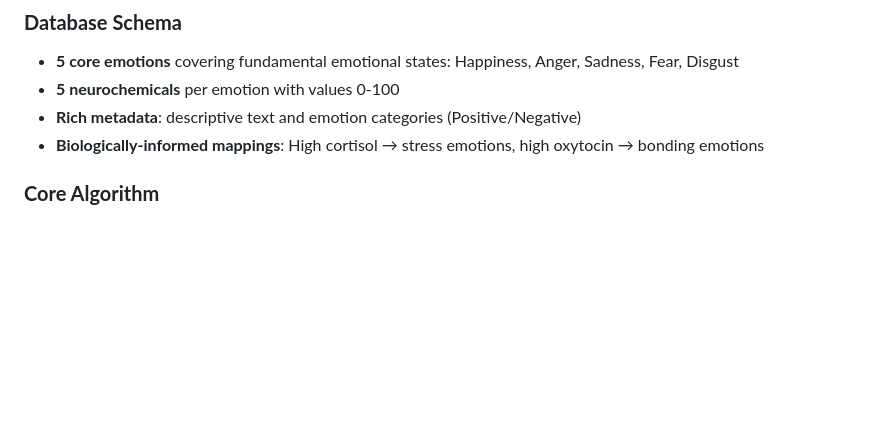
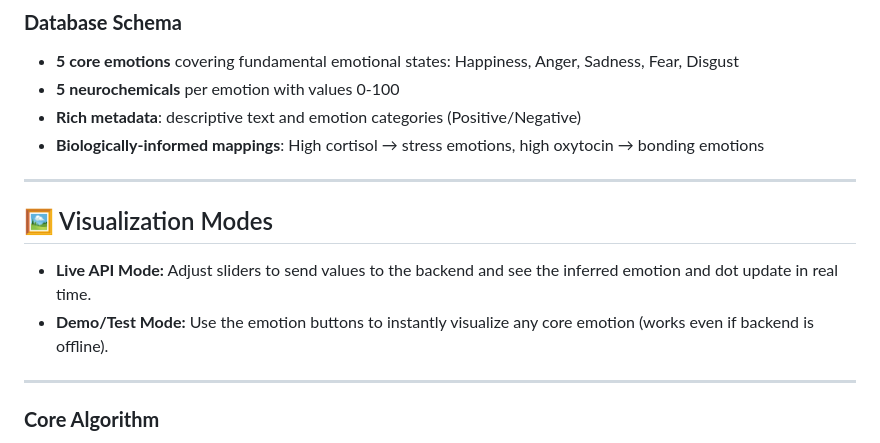
Before and after one commit to BenWassa/Iris, a Markdown page: README.md, the part around the change printed below. GitHub-like rendering; blank space fills up the shorter version.

```diff
--- a/README.md
+++ b/README.md
@@ -46,6 +83,15 @@ result = infer_emotion({
 - **5 neurochemicals** per emotion with values 0-100
 - **Rich metadata**: descriptive text and emotion categories (Positive/Negative)
 - **Biologically-informed mappings**: High cortisol → stress emotions, high oxytocin → bonding emotions
+
+---
+
+## 🖼️ Visualization Modes
+
+- **Live API Mode:** Adjust sliders to send values to the backend and see the inferred emotion and dot update in real time.
+- **Demo/Test Mode:** Use the emotion buttons to instantly visualize any core emotion (works even if backend is offline).
+
+---
 
 ### **Core Algorithm**
 - **Cosine similarity matching** between input vector and emotion database
```
Also changed, not shown: other parts of README.md (+37 -0 lines).
